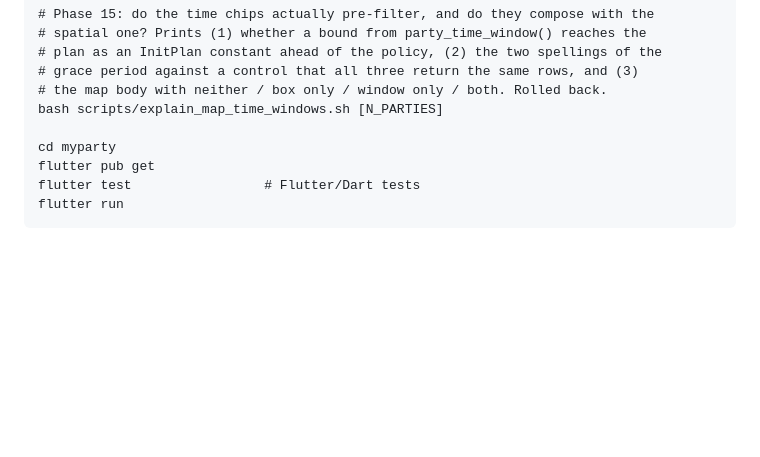
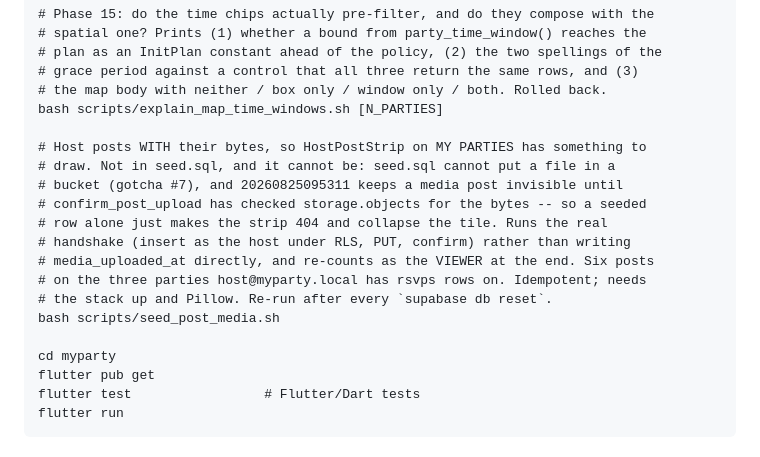
Before and after one commit to PanMaka/MyParty, a Markdown page: CLAUDE.md, the part around the change. Drawn GitHub-style; blank space fills up the shorter version.

Commit message:
docs: seed_post_media.sh in the commands list
Co-Authored-By: Claude Opus 5 <noreply@anthropic.com>

```diff
--- a/CLAUDE.md
+++ b/CLAUDE.md
@@ -816,6 +816,17 @@ bash scripts/loadtest_map_query.sh [N_PARTIES] [N_RSVPS] [N_USERS] [ITERATIONS]
 # the map body with neither / box only / window only / both. Rolled back.
 bash scripts/explain_map_time_windows.sh [N_PARTIES]
 
+# Host posts WITH their bytes, so HostPostStrip on MY PARTIES has something to
+# draw. Not in seed.sql, and it cannot be: seed.sql cannot put a file in a
+# bucket (gotcha #7), and 20260825095311 keeps a media post invisible until
+# confirm_post_upload has checked storage.objects for the bytes -- so a seeded
+# row alone just makes the strip 404 and collapse the tile. Runs the real
+# handshake (insert as the host under RLS, PUT, confirm) rather than writing
+# media_uploaded_at directly, and re-counts as the VIEWER at the end. Six posts
+# on the three parties host@myparty.local has rsvps rows on. Idempotent; needs
+# the stack up and Pillow. Re-run after every `supabase db reset`.
+bash scripts/seed_post_media.sh
+
 cd myparty
 flutter pub get
 flutter test                 # Flutter/Dart tests
```
